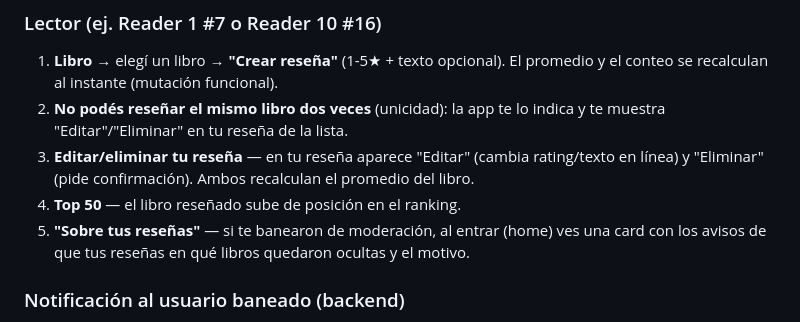
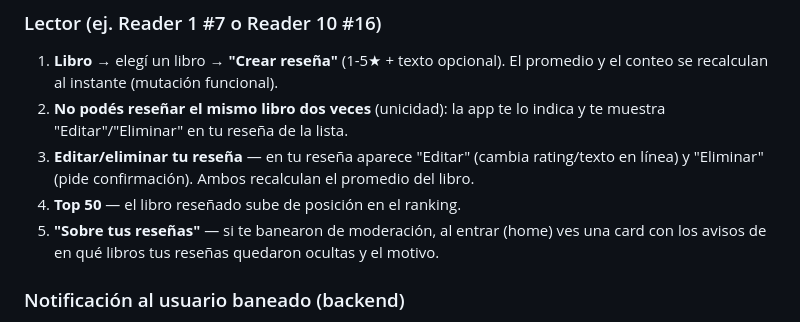
Before and after one commit to MatiAlevMe/bibliotk-reviews, a Markdown page: docs/PRUEBAS.md, the part around the change. Rendered like a GitHub page.

```diff
--- a/docs/PRUEBAS.md
+++ b/docs/PRUEBAS.md
@@ -348,7 +348,7 @@ La demo en Vercel corre **sin backend**: resuelve todas las queries y mutations
 2. **No podés reseñar el mismo libro dos veces** (unicidad): la app te lo indica y te muestra "Editar"/"Eliminar" en tu reseña de la lista.
 3. **Editar/eliminar tu reseña** — en tu reseña aparece "Editar" (cambia rating/texto en línea) y "Eliminar" (pide confirmación). Ambos recalculan el promedio del libro.
 4. **Top 50** — el libro reseñado sube de posición en el ranking.
-5. **"Sobre tus reseñas"** — si te banearon de moderación, al entrar (home) ves una card con los avisos de que tus reseñas en qué libros quedaron ocultas y el motivo.
+5. **"Sobre tus reseñas"** — si te banearon de moderación, al entrar (home) ves una card con los avisos de en qué libros tus reseñas quedaron ocultas y el motivo.
 
 ### Notificación al usuario baneado (backend)
 Cuando `banUser` esconde las reseñas de un usuario, además de notificar al **autor**, se crea una notificación **para el propio usuario baneado** por cada libro afectado:
```
Also changed, not shown: PRODUCTO.md (+1 -1 lines).
